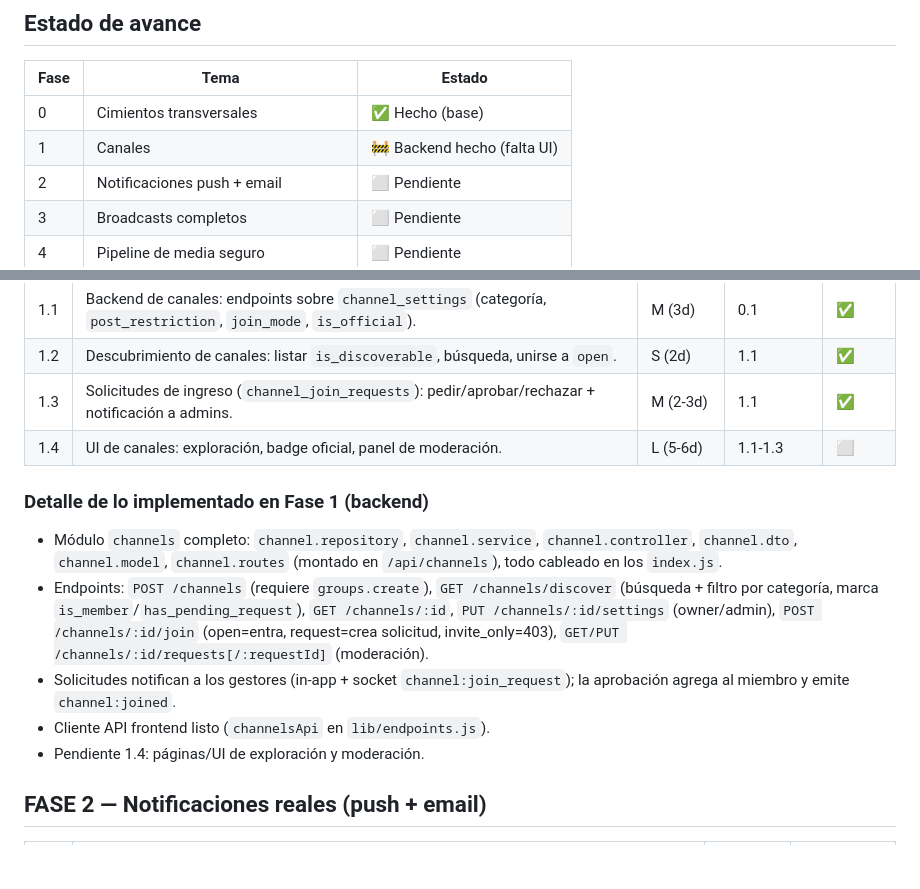
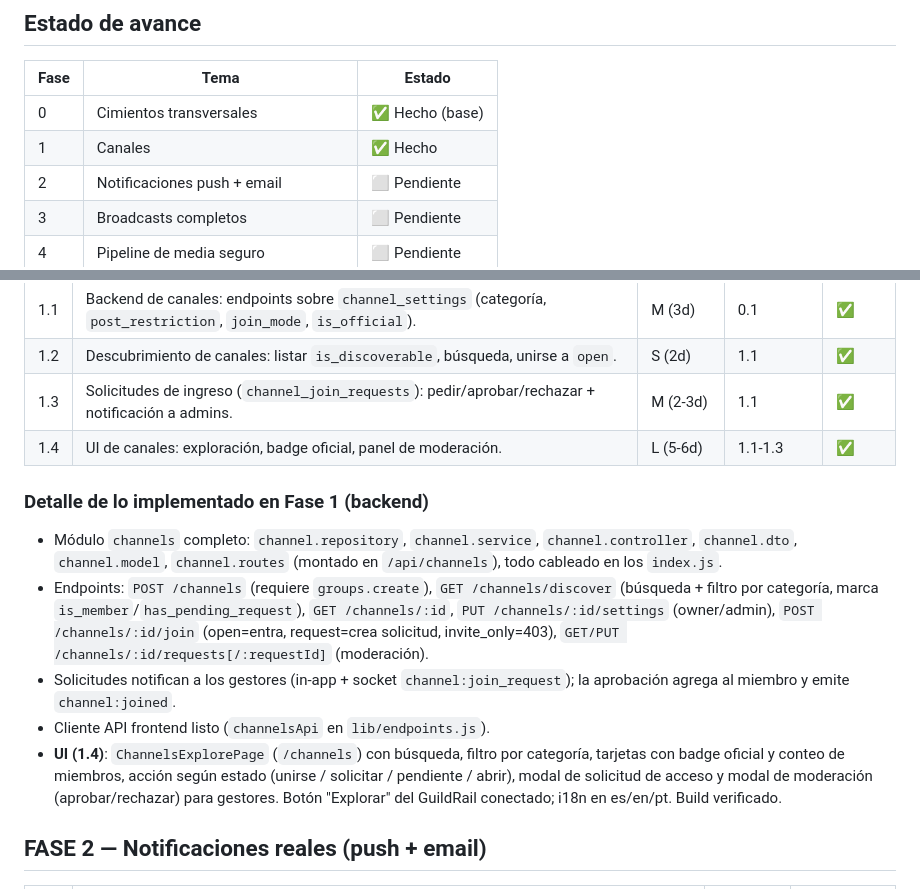
Before and after one commit to FrancoCostanzo/EchoChat, a Markdown page: docs/ROADMAP.md, 2 parts joined by grey strips. Drawn GitHub-style; blank space fills up the shorter version.

Commit message:
Docs 📝 Marcar Fase 1 (canales) como completada en el roadmap
Co-Authored-By: Claude Opus 4.8 <noreply@anthropic.com>

```diff
--- a/docs/ROADMAP.md
+++ b/docs/ROADMAP.md
@@ -9,7 +9,7 @@
 | Fase | Tema | Estado |
 |------|------|--------|
 | 0 | Cimientos transversales | ✅ Hecho (base) |
-| 1 | Canales | 🚧 Backend hecho (falta UI) |
+| 1 | Canales | ✅ Hecho |
 | 2 | Notificaciones push + email | ⬜ Pendiente |
 | 3 | Broadcasts completos | ⬜ Pendiente |
 | 4 | Pipeline de media seguro | ⬜ Pendiente |
@@ -55,7 +55,7 @@ Fase 0 → Fase 1 → Fase 2 → Fase 3 → (Fase 6 en paralelo) → Fase 4 →
 | 1.1 | Backend de canales: endpoints sobre `channel_settings` (categoría, `post_restriction`, `join_mode`, `is_official`). | M (3d) | 0.1 | ✅ |
 | 1.2 | Descubrimiento de canales: listar `is_discoverable`, búsqueda, unirse a `open`. | S (2d) | 1.1 | ✅ |
 | 1.3 | Solicitudes de ingreso (`channel_join_requests`): pedir/aprobar/rechazar + notificación a admins. | M (2-3d) | 1.1 | ✅ |
-| 1.4 | UI de canales: exploración, badge oficial, panel de moderación. | L (5-6d) | 1.1-1.3 | ⬜ |
+| 1.4 | UI de canales: exploración, badge oficial, panel de moderación. | L (5-6d) | 1.1-1.3 | ✅ |
 
 ### Detalle de lo implementado en Fase 1 (backend)
 
@@ -70,7 +70,11 @@ Fase 0 → Fase 1 → Fase 2 → Fase 3 → (Fase 6 en paralelo) → Fase 4 →
 - Solicitudes notifican a los gestores (in-app + socket `channel:join_request`);
   la aprobación agrega al miembro y emite `channel:joined`.
 - Cliente API frontend listo (`channelsApi` en `lib/endpoints.js`).
-- Pendiente 1.4: páginas/UI de exploración y moderación.
+- **UI (1.4)**: `ChannelsExplorePage` (`/channels`) con búsqueda, filtro por
+  categoría, tarjetas con badge oficial y conteo de miembros, acción según
+  estado (unirse / solicitar / pendiente / abrir), modal de solicitud de
+  acceso y modal de moderación (aprobar/rechazar) para gestores. Botón
+  "Explorar" del GuildRail conectado; i18n en es/en/pt. Build verificado.
 
 ## FASE 2 — Notificaciones reales (push + email)
 
```
